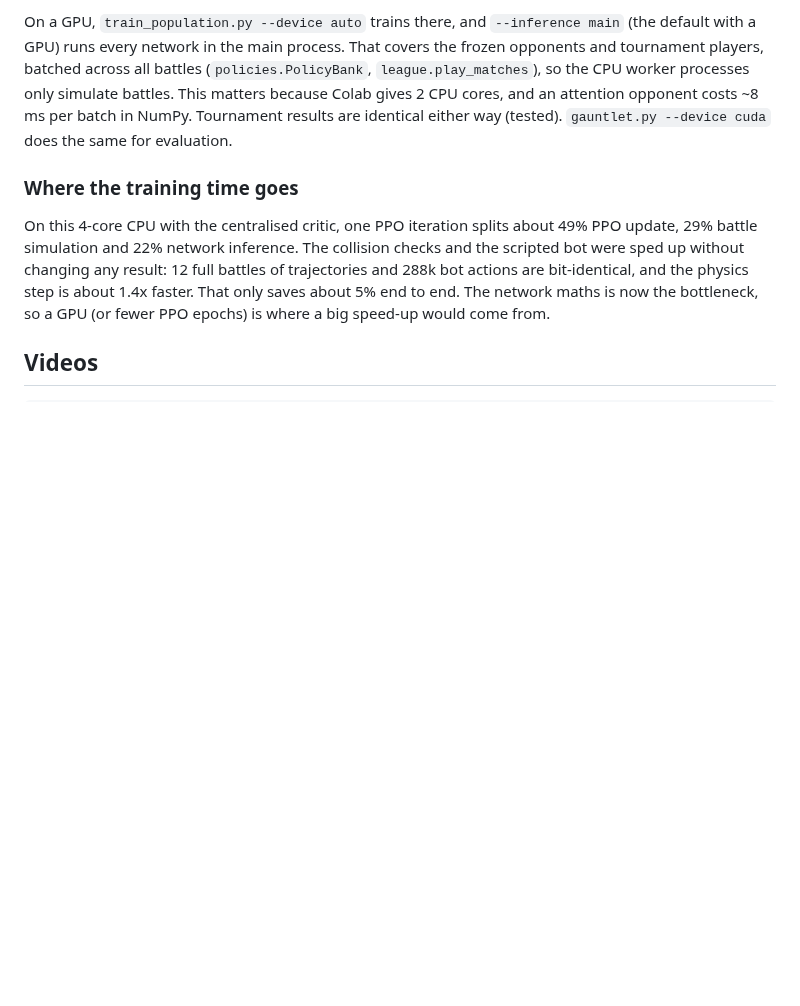
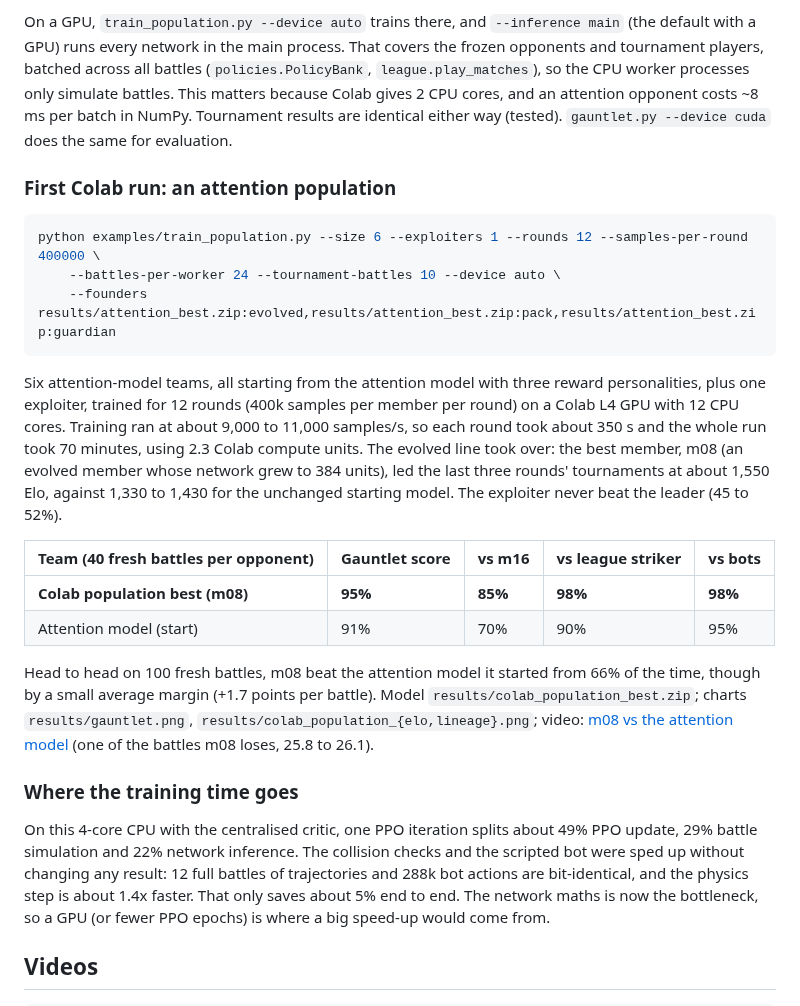
Before and after one commit to Crunchy000/astroids, a Markdown page: README.md, the part around the change. Drawn GitHub-style; blank space fills up the shorter version.

Commit message:
Publish the first Colab run: attention population best (m08)
- Six attention-model members plus one exploiter, 12 rounds on a Colab L4
  GPU (about 70 minutes, 2.3 compute units)
- Best member m08 scores 95% on the gauntlet (attention model 91%), 85% vs
  m16 (was 70%), and beats the attention model in 66% of 100 battles
- Gauntlet chart gains m08 and a fifth palette colour; videos page gets a
  Colab section with the Elo chart and m08 vs the attention model

Co-Authored-By: Claude Opus 5.5 (1M context) <noreply@anthropic.com>
Claude-Session: https://claude.ai/code/session_0147pKZR8zxLkLu9QGcqeTcF

````diff
--- a/README.md
+++ b/README.md
@@ -231,6 +231,23 @@ v2's best beat the bots and the rusher style more often than m16, but only broke
 
 On a GPU, `train_population.py --device auto` trains there, and `--inference main` (the default with a GPU) runs every network in the main process. That covers the frozen opponents and tournament players, batched across all battles (`policies.PolicyBank`, `league.play_matches`), so the CPU worker processes only simulate battles. This matters because Colab gives 2 CPU cores, and an attention opponent costs ~8 ms per batch in NumPy. Tournament results are identical either way (tested). `gauntlet.py --device cuda` does the same for evaluation.
 
+### First Colab run: an attention population
+
+```bash
+python examples/train_population.py --size 6 --exploiters 1 --rounds 12 --samples-per-round 400000 \
+    --battles-per-worker 24 --tournament-battles 10 --device auto \
+    --founders results/attention_best.zip:evolved,results/attention_best.zip:pack,results/attention_best.zip:guardian
+```
+
+Six attention-model teams, all starting from the attention model with three reward personalities, plus one exploiter, trained for 12 rounds (400k samples per member per round) on a Colab L4 GPU with 12 CPU cores. Training ran at about 9,000 to 11,000 samples/s, so each round took about 350 s and the whole run took 70 minutes, using 2.3 Colab compute units. The evolved line took over: the best member, m08 (an evolved member whose network grew to 384 units), led the last three rounds' tournaments at about 1,550 Elo, against 1,330 to 1,430 for the unchanged starting model. The exploiter never beat the leader (45 to 52%).
+
+| Team (40 fresh battles per opponent) | Gauntlet score | vs m16 | vs league striker | vs bots |
+|---|---|---|---|---|
+| **Colab population best (m08)** | **95%** | **85%** | **98%** | **98%** |
+| Attention model (start) | 91% | 70% | 90% | 95% |
+
+Head to head on 100 fresh battles, m08 beat the attention model it started from 66% of the time, though by a small average margin (+1.7 points per battle). Model `results/colab_population_best.zip`; charts `results/gauntlet.png`, `results/colab_population_{elo,lineage}.png`; video: [m08 vs the attention model](results/colab_best_vs_attention.mp4) (one of the battles m08 loses, 25.8 to 26.1).
+
 ### Where the training time goes
 
 On this 4-core CPU with the centralised critic, one PPO iteration splits about 49% PPO update, 29% battle simulation and 22% network inference. The collision checks and the scripted bot were sped up without changing any result: 12 full battles of trajectories and 288k bot actions are bit-identical, and the physics step is about 1.4x faster. That only saves about 5% end to end. The network maths is now the bottleneck, so a GPU (or fewer PPO epochs) is where a big speed-up would come from.
````
Also changed, not shown: results/colab_best_vs_attention.jpg (added), results/colab_population_elo.png (added), results/colab_population_lineage.png (added), results/gauntlet.png, 6 other files.
